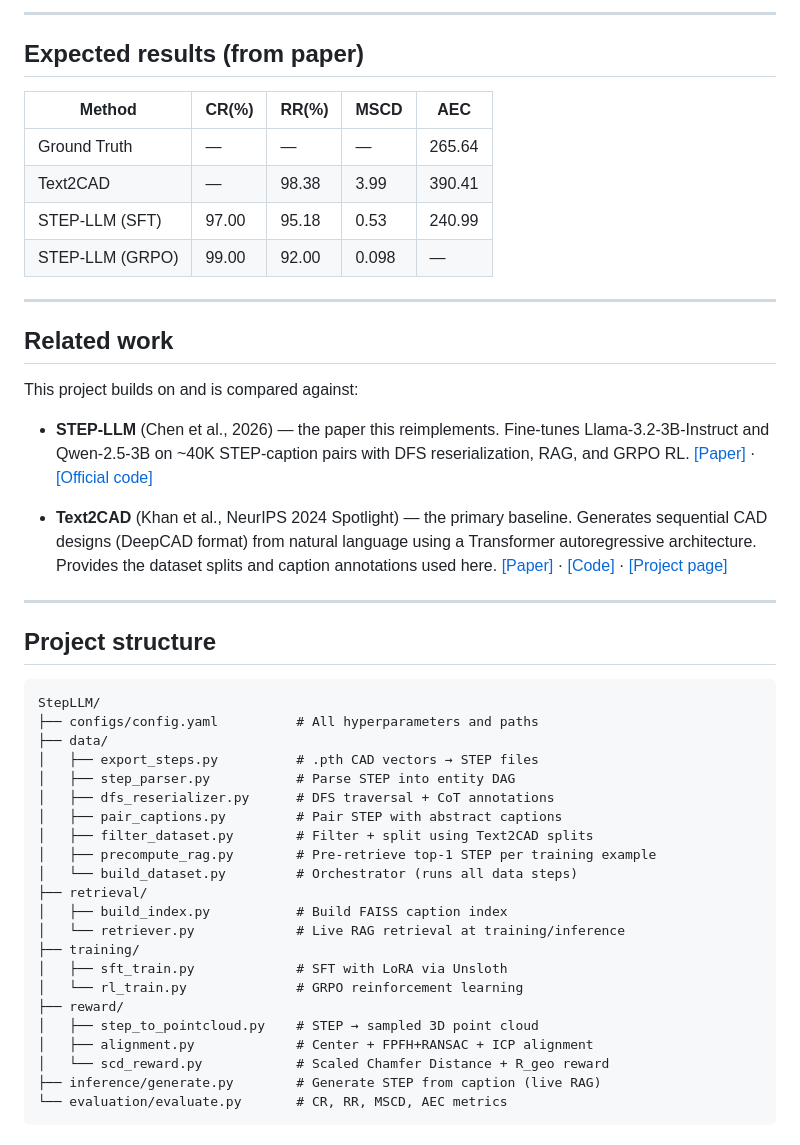
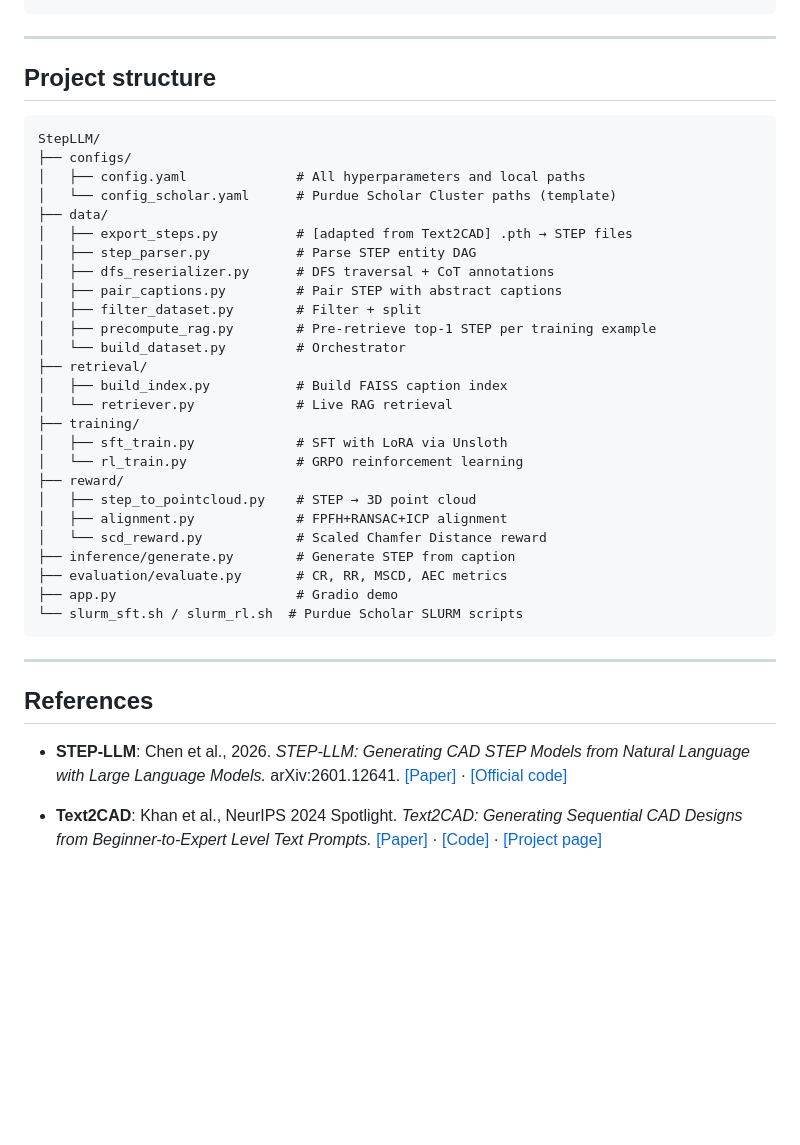
Before and after one commit to nyaniv/StepForge, a Markdown page: README.md, the part around one of its changes. Drawn GitHub-style; blank space fills up the shorter version.

````diff
--- a/README.md
+++ b/README.md
@@ -92,30 +87,3 @@ print('Caption:', result['caption'][:80])
----
-
-## Expected results (from paper)
-
-| Method           | CR(%) | RR(%) | MSCD  | AEC    |
-|------------------|-------|-------|-------|--------|
-| Ground Truth     | —     | —     | —     | 265.64 |
-| Text2CAD         | —     | 98.38 | 3.99  | 390.41 |
-| STEP-LLM (SFT)   | 97.00 | 95.18 | 0.53  | 240.99 |
-| STEP-LLM (GRPO)  | 99.00 | 92.00 | 0.098 | —      |
-
----
-
-## Related work
-
-This project builds on and is compared against:
-
-- **STEP-LLM** (Chen et al., 2026) — the paper this reimplements.
-  Fine-tunes Llama-3.2-3B-Instruct and Qwen-2.5-3B on ~40K STEP-caption pairs with DFS
-  reserialization, RAG, and GRPO RL.
-  [[Paper]](https://arxiv.org/abs/2601.12641) · [[Official code]](https://github.com/JasonShiii/STEP-LLM)
-
-- **Text2CAD** (Khan et al., NeurIPS 2024 Spotlight) — the primary baseline.
-  Generates sequential CAD designs (DeepCAD format) from natural language using a
-  Transformer autoregressive architecture. Provides the dataset splits and caption
-  annotations used here.
-  [[Paper]](https://arxiv.org/abs/2409.17106) · [[Code]](https://github.com/SadilKhan/Text2CAD) · [[Project page]](https://sadilkhan.github.io/text2cad-project/)
 
 ---
 
@@ -123,25 +91,37 @@ This project builds on and is compared against:
 
 ```
 StepLLM/
-├── configs/config.yaml          # All hyperparameters and paths
+├── configs/
+│   ├── config.yaml              # All hyperparameters and local paths
+│   └── config_scholar.yaml      # Purdue Scholar Cluster paths (template)
 ├── data/
-│   ├── export_steps.py          # .pth CAD vectors → STEP files
-│   ├── step_parser.py           # Parse STEP into entity DAG
+│   ├── export_steps.py          # [adapted from Text2CAD] .pth → STEP files
+│   ├── step_parser.py           # Parse STEP entity DAG
 │   ├── dfs_reserializer.py      # DFS traversal + CoT annotations
 │   ├── pair_captions.py         # Pair STEP with abstract captions
-│   ├── filter_dataset.py        # Filter + split using Text2CAD splits
+│   ├── filter_dataset.py        # Filter + split
 │   ├── precompute_rag.py        # Pre-retrieve top-1 STEP per training example
-│   └── build_dataset.py         # Orchestrator (runs all data steps)
+│   └── build_dataset.py         # Orchestrator
 ├── retrieval/
 │   ├── build_index.py           # Build FAISS caption index
-│   └── retriever.py             # Live RAG retrieval at training/inference
+│   └── retriever.py             # Live RAG retrieval
 ├── training/
 │   ├── sft_train.py             # SFT with LoRA via Unsloth
 │   └── rl_train.py              # GRPO reinforcement learning
 ├── reward/
-│   ├── step_to_pointcloud.py    # STEP → sampled 3D point cloud
-│   ├── alignment.py             # Center + FPFH+RANSAC + ICP alignment
-│   └── scd_reward.py            # Scaled Chamfer Distance + R_geo reward
-├── inference/generate.py        # Generate STEP from caption (live RAG)
-└── evaluation/evaluate.py       # CR, RR, MSCD, AEC metrics
+│   ├── step_to_pointcloud.py    # STEP → 3D point cloud
+│   ├── alignment.py             # FPFH+RANSAC+ICP alignment
+│   └── scd_reward.py            # Scaled Chamfer Distance reward
+├── inference/generate.py        # Generate STEP from caption
+├── evaluation/evaluate.py       # CR, RR, MSCD, AEC metrics
+├── app.py                       # Gradio demo
+└── slurm_sft.sh / slurm_rl.sh  # Purdue Scholar SLURM scripts
 ```
+
+---
+
+## References
+
+- **STEP-LLM**: Chen et al., 2026. *STEP-LLM: Generating CAD STEP Models from Natural Language with Large Language Models.* arXiv:2601.12641. [[Paper]](https://arxiv.org/abs/2601.12641) · [[Official code]](https://github.com/JasonShiii/STEP-LLM)
+
+- **Text2CAD**: Khan et al., NeurIPS 2024 Spotlight. *Text2CAD: Generating Sequential CAD Designs from Beginner-to-Expert Level Text Prompts.* [[Paper]](https://arxiv.org/abs/2409.17106) · [[Code]](https://github.com/SadilKhan/Text2CAD) · [[Project page]](https://sadilkhan.github.io/text2cad-project/)
````
Also changed, not shown: other parts of README.md (+74 -79 lines).
